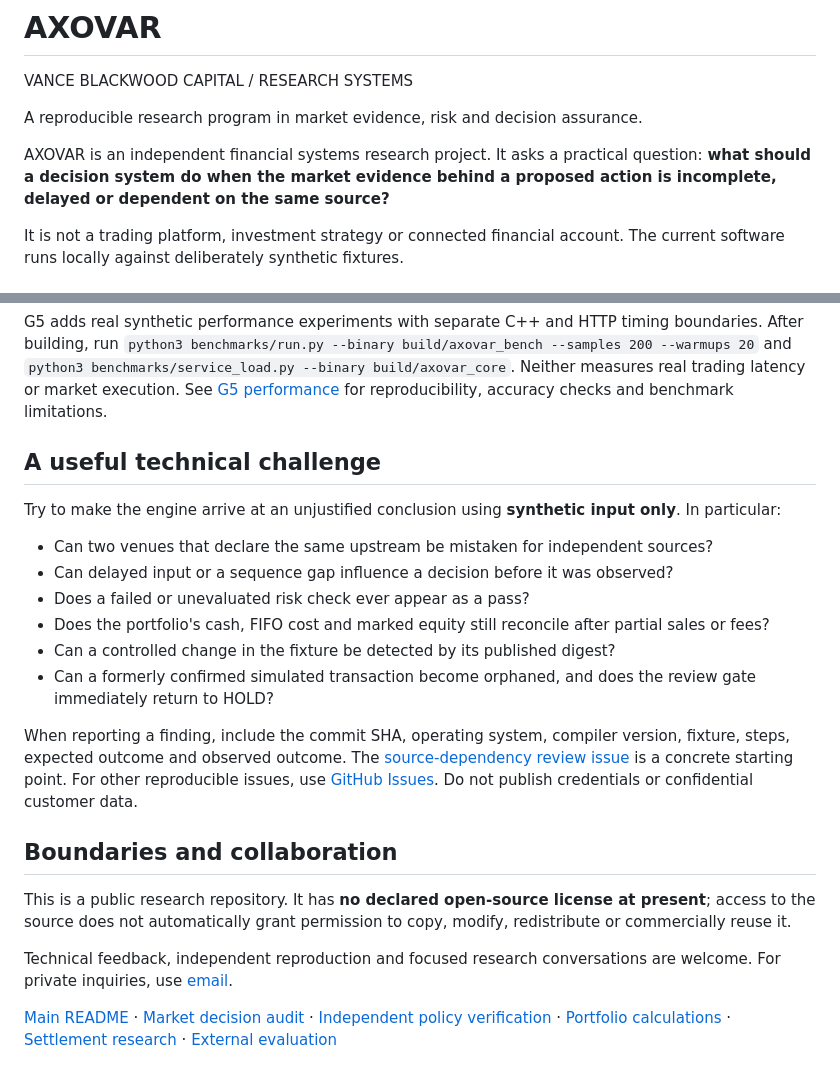
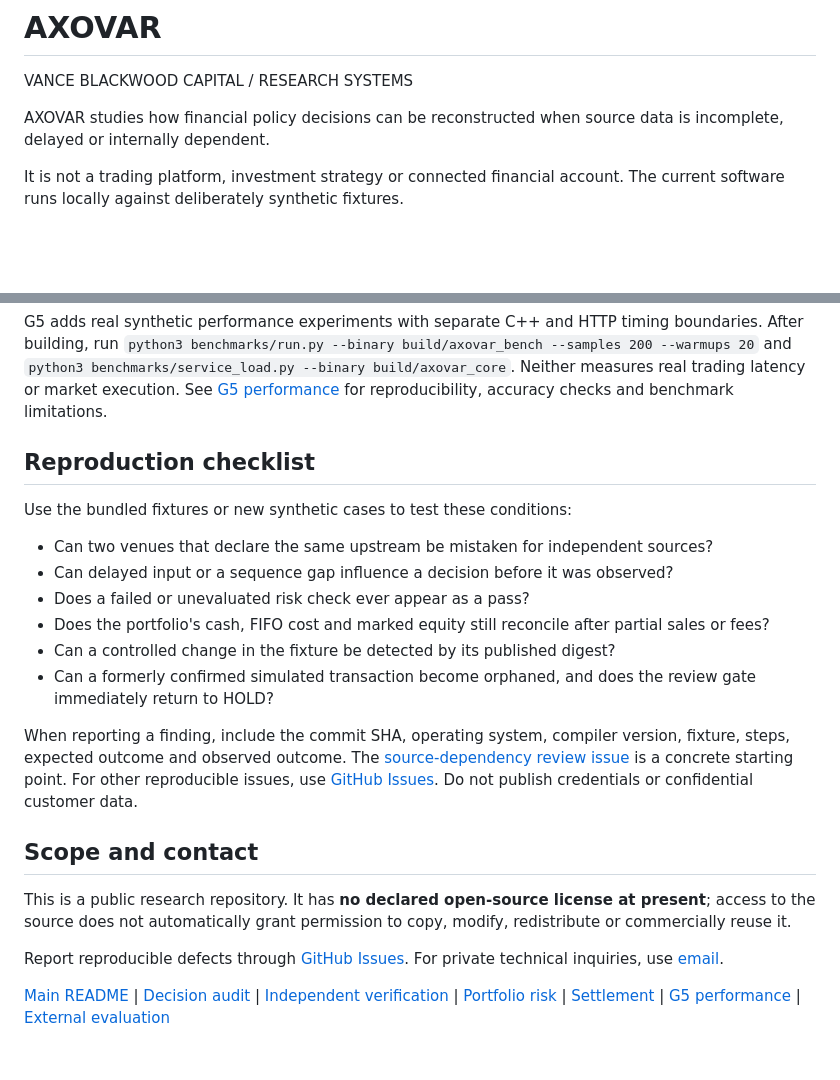
Before and after one commit to julianvanceblackwood/AXOVAR, a Markdown page: docs/START_HERE.md, 2 parts joined by grey strips. Drawn GitHub-style; blank space fills up the shorter version.

Commit message:
docs: make evaluator instructions concise and evidence-focused

```diff
--- a/docs/START_HERE.md
+++ b/docs/START_HERE.md
@@ -2,9 +2,7 @@
 
 VANCE BLACKWOOD CAPITAL / RESEARCH SYSTEMS
 
-A reproducible research program in market evidence, risk and decision assurance.
-
-AXOVAR is an independent financial systems research project. It asks a practical question: **what should a decision system do when the market evidence behind a proposed action is incomplete, delayed or dependent on the same source?**
+AXOVAR studies how financial policy decisions can be reconstructed when source data is incomplete, delayed or internally dependent.
 
 It is not a trading platform, investment strategy or connected financial account. The current software runs locally against deliberately synthetic fixtures.
 
@@ -53,9 +51,9 @@ The CI also enumerates 408 bounded policy traces and compares GCC/Clang replay o
 
 G5 adds real synthetic performance experiments with separate C++ and HTTP timing boundaries. After building, run `python3 benchmarks/run.py --binary build/axovar_bench --samples 200 --warmups 20` and `python3 benchmarks/service_load.py --binary build/axovar_core`. Neither measures real trading latency or market execution. See [G5 performance](G5_PERFORMANCE.md) for reproducibility, accuracy checks and benchmark limitations.
 
-## A useful technical challenge
+## Reproduction checklist
 
-Try to make the engine arrive at an unjustified conclusion using **synthetic input only**. In particular:
+Use the bundled fixtures or new synthetic cases to test these conditions:
 
 - Can two venues that declare the same upstream be mistaken for independent sources?
 - Can delayed input or a sequence gap influence a decision before it was observed?
@@ -66,10 +64,10 @@ Try to make the engine arrive at an unjustified conclusion using **synthetic inp
 
 When reporting a finding, include the commit SHA, operating system, compiler version, fixture, steps, expected outcome and observed outcome. The [source-dependency review issue](https://github.com/julianvanceblackwood/AXOVAR/issues/3) is a concrete starting point. For other reproducible issues, use [GitHub Issues](https://github.com/julianvanceblackwood/AXOVAR/issues). Do not publish credentials or confidential customer data.
 
-## Boundaries and collaboration
+## Scope and contact
 
 This is a public research repository. It has **no declared open-source license at present**; access to the source does not automatically grant permission to copy, modify, redistribute or commercially reuse it.
 
-Technical feedback, independent reproduction and focused research conversations are welcome. For private inquiries, use [email](mailto:julianvanceblackwood@gmail.com).
+Report reproducible defects through [GitHub Issues](https://github.com/julianvanceblackwood/AXOVAR/issues). For private technical inquiries, use [email](mailto:julianvanceblackwood@gmail.com).
 
-[Main README](../README.md) · [Market decision audit](DECISION_AUDIT.md) · [Independent policy verification](G4_VERIFICATION.md) · [Portfolio calculations](PORTFOLIO_RISK.md) · [Settlement research](SETTLEMENT_RESEARCH.md) · [External evaluation](EXTERNAL_EVALUATION.md)
+[Main README](../README.md) | [Decision audit](DECISION_AUDIT.md) | [Independent verification](G4_VERIFICATION.md) | [Portfolio risk](PORTFOLIO_RISK.md) | [Settlement](SETTLEMENT_RESEARCH.md) | [G5 performance](G5_PERFORMANCE.md) | [External evaluation](EXTERNAL_EVALUATION.md)
```
